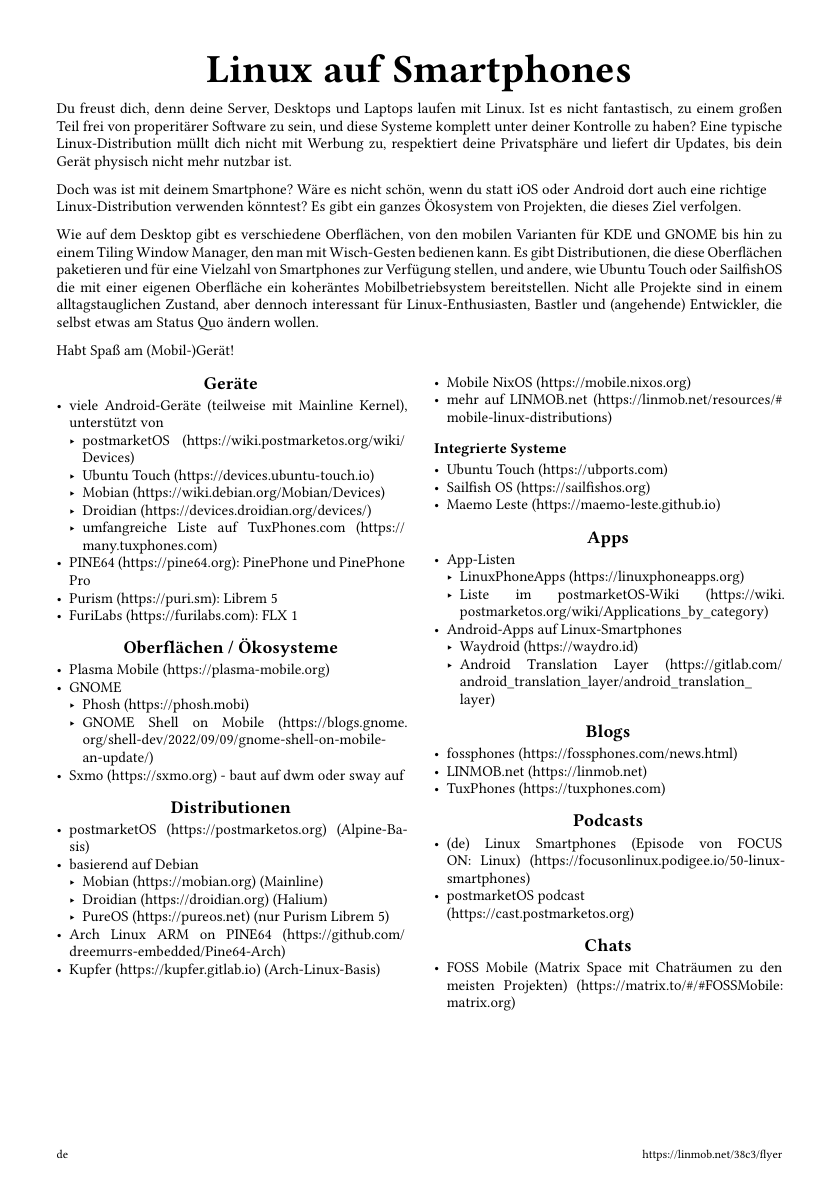
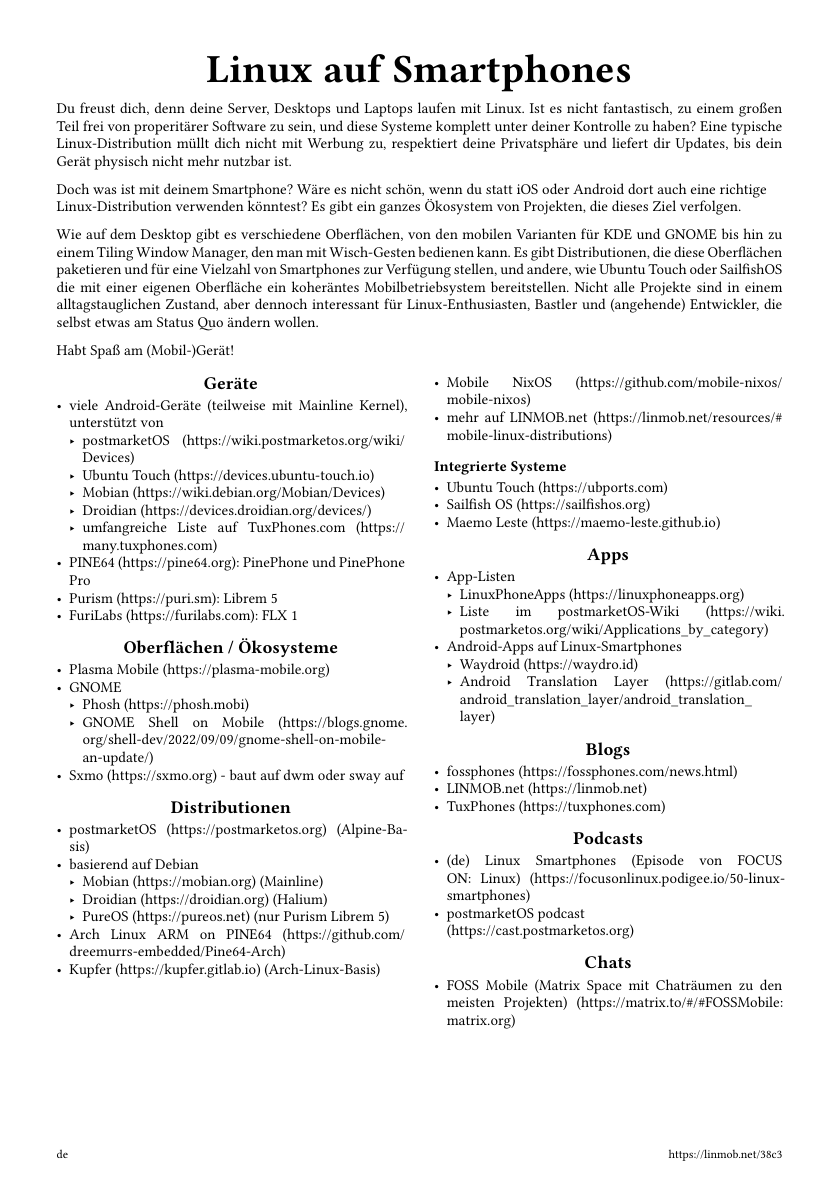
Before and after one commit to 1peter10/linux-mobile-flyer, a Typst document (flyer.typ): page 2 of 2. Compiled offline with Typst 0.15; a missing font is replaced by an installed copy or a similar font.

Commit message:
fix links

```diff
--- a/flyer.typ
+++ b/flyer.typ
@@ -15,7 +15,7 @@
     #set text(6pt)
     #context text.lang
     #h(1fr)
-    #link("https://linmob.net/38c3/flyer")
+    #link("https://linmob.net/38c3")
   ]
 )
 #set text(
@@ -88,7 +88,7 @@
   (#link("https://github.com/dreemurrs-embedded/Pine64-Arch");)
 - Kupfer (#link("https://kupfer.gitlab.io");) (Arch Linux ARM-based)
 #colbreak()
-- Mobile NixOS (#link("https://mobile.nixos.org");)
+- Mobile NixOS (#link("https://github.com/mobile-nixos/mobile-nixos");)
 - and more listed on LINMOB.net (#link("https://linmob.net/resources/#mobile-linux-distributions");)
 
 === Integrated experiences
@@ -195,7 +195,7 @@
   (#link("https://github.com/dreemurrs-embedded/Pine64-Arch");)
 - Kupfer (#link("https://kupfer.gitlab.io");) (Arch-Linux-Basis)
 #colbreak()
-- Mobile NixOS (#link("https://mobile.nixos.org");)
+- Mobile NixOS (#link("https://github.com/mobile-nixos/mobile-nixos");)
 - mehr auf LINMOB.net
   (#link("https://linmob.net/resources/#mobile-linux-distributions");)
 
```
